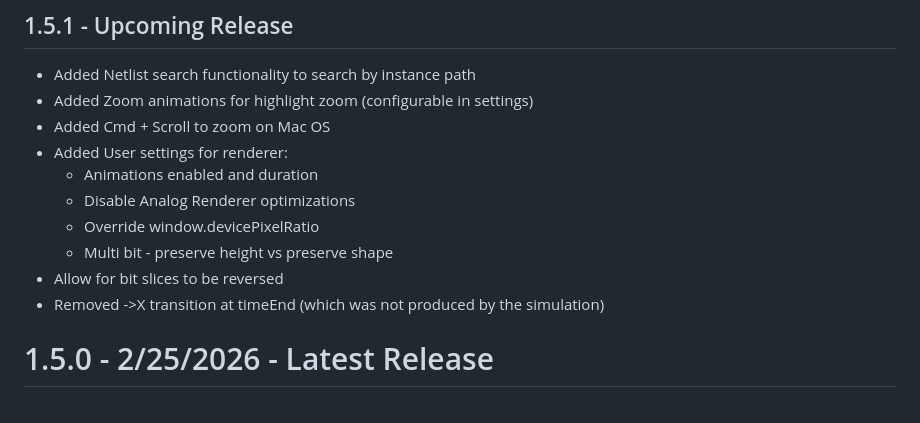
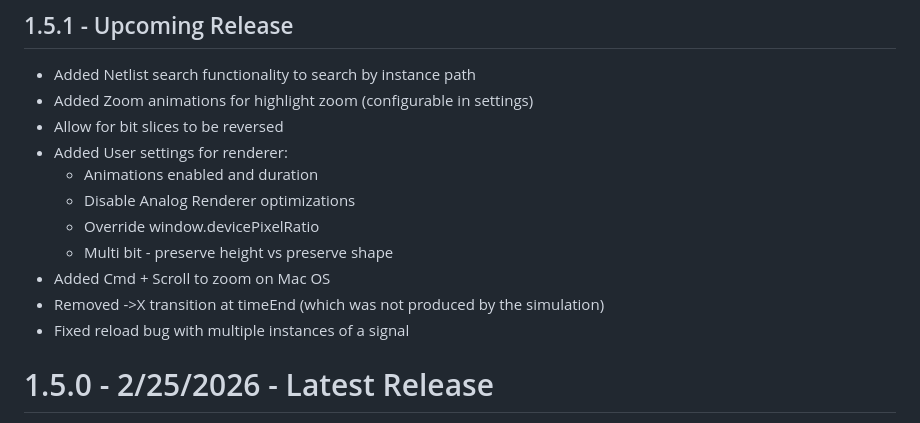
Before and after one commit to Lramseyer/vaporview, a Markdown page: CHANGELOG.md, the part around the change. GitHub-like rendering.

```diff
--- a/CHANGELOG.md
+++ b/CHANGELOG.md
@@ -4,14 +4,15 @@
 
 - Added Netlist search functionality to search by instance path
 - Added Zoom animations for highlight zoom (configurable in settings)
-- Added Cmd + Scroll to zoom on Mac OS
+- Allow for bit slices to be reversed
 - Added User settings for renderer:
   - Animations enabled and duration
   - Disable Analog Renderer optimizations
   - Override window.devicePixelRatio
   - Multi bit - preserve height vs preserve shape
-- Allow for bit slices to be reversed
+- Added Cmd + Scroll to zoom on Mac OS
 - Removed ->X transition at timeEnd (which was not produced by the simulation)
+- Fixed reload bug with multiple instances of a signal
 
 # 1.5.0 - 2/25/2026 - Latest Release
 
```
Also changed, not shown: README.md (+14 -0 lines).
